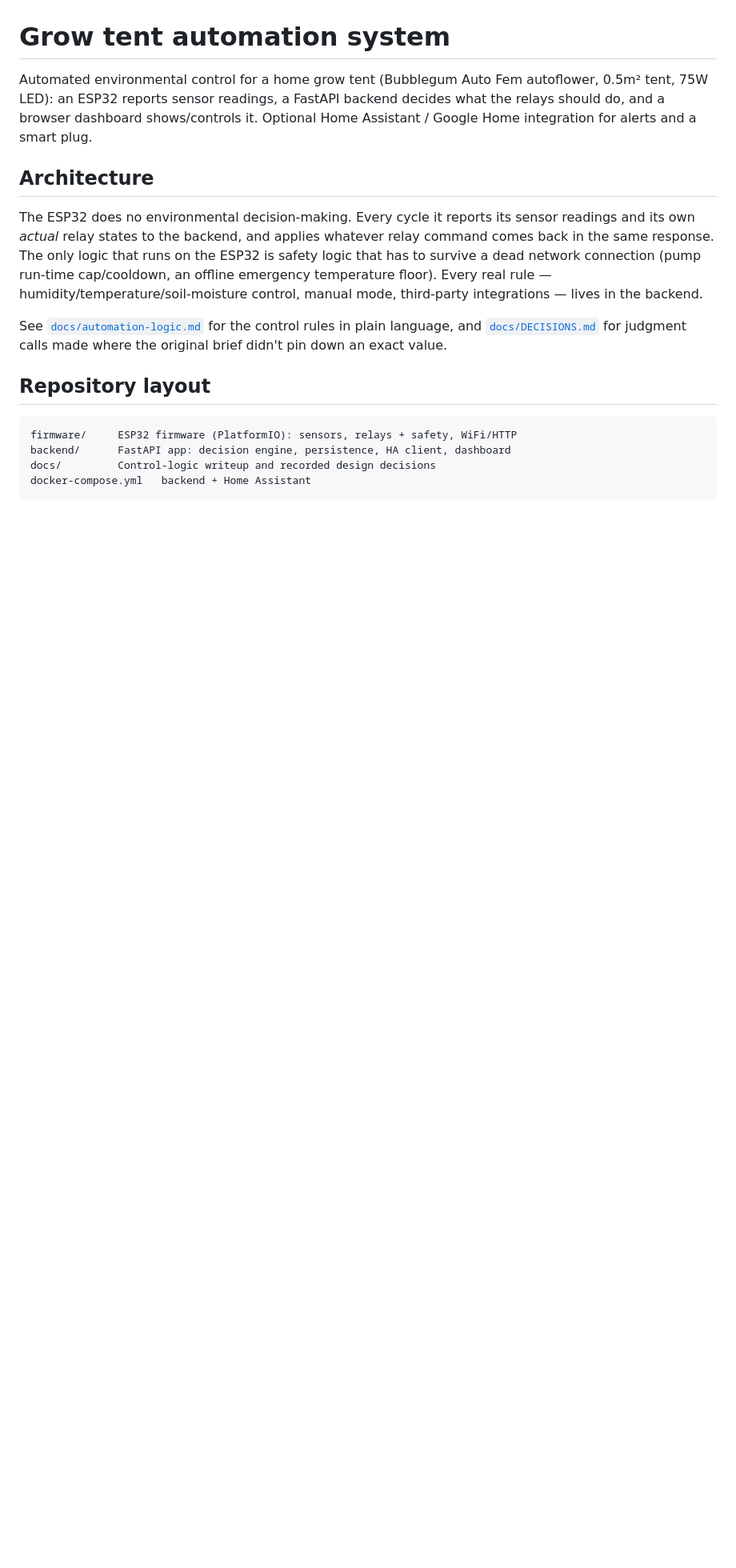
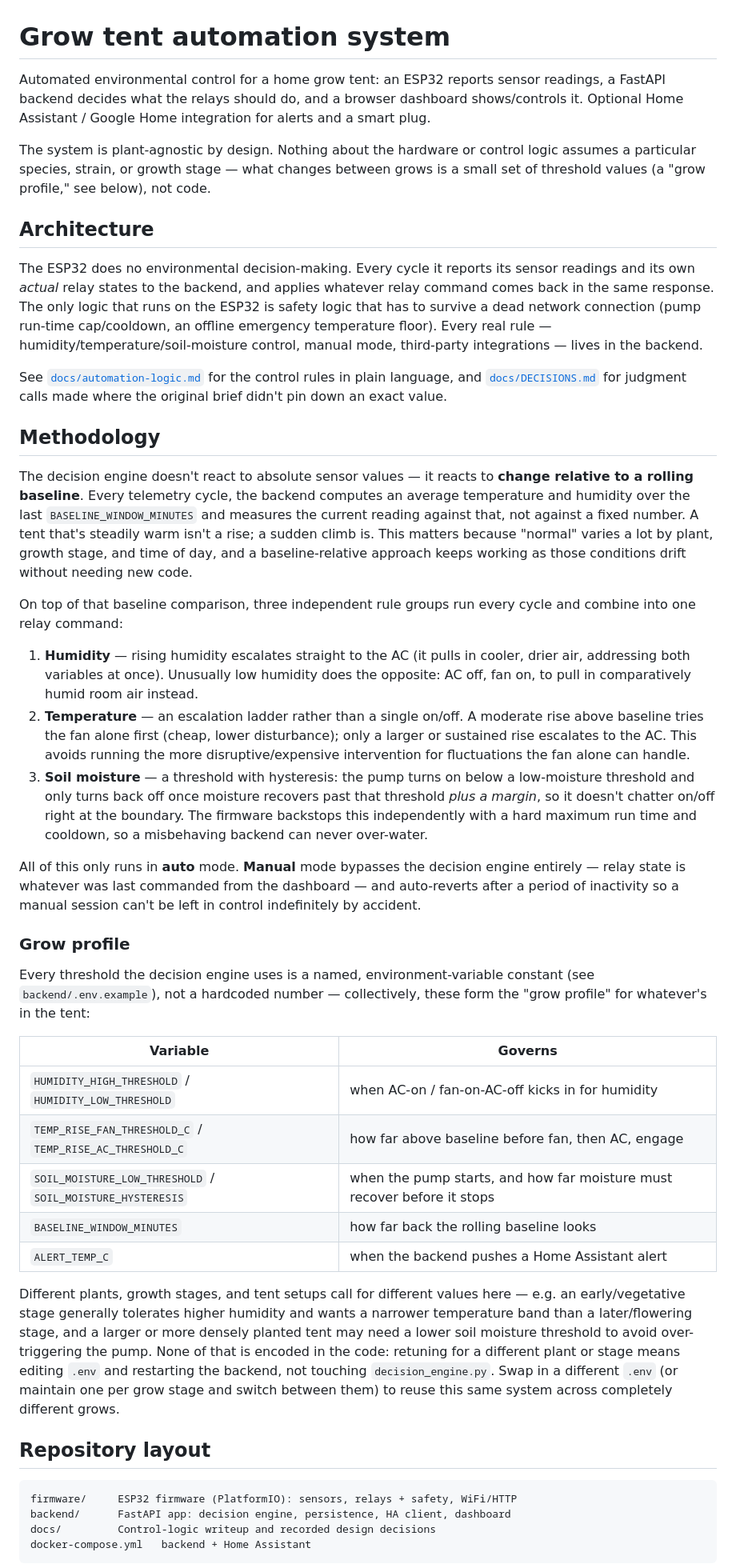
Before and after one commit to prateekkumar77/grow_project_v1, a Markdown page: README.md, the part around the change. Shown at 80% size. GitHub-like rendering; blank space fills up the shorter version.

Commit message:
Generalize README and document the control methodology
Remove strain/plant-specific framing and describe the system as
plant-agnostic: add a Methodology section explaining the rolling-baseline
comparison, the humidity/temperature/soil-moisture rule groups, and how
the env-var thresholds form a swappable "grow profile" that's retuned per
plant/stage without touching code.

Co-Authored-By: Claude Sonnet 5 <noreply@anthropic.com>
Claude-Session: https://claude.ai/code/session_0168tp3JL6ne4EvsABb6ceLk

```diff
--- a/README.md
+++ b/README.md
@@ -1,10 +1,14 @@
 # Grow tent automation system
 
-Automated environmental control for a home grow tent (Bubblegum Auto Fem
-autoflower, 0.5m² tent, 75W LED): an ESP32 reports sensor readings, a
-FastAPI backend decides what the relays should do, and a browser dashboard
-shows/controls it. Optional Home Assistant / Google Home integration for
-alerts and a smart plug.
+Automated environmental control for a home grow tent: an ESP32 reports
+sensor readings, a FastAPI backend decides what the relays should do, and
+a browser dashboard shows/controls it. Optional Home Assistant / Google
+Home integration for alerts and a smart plug.
+
+The system is plant-agnostic by design. Nothing about the hardware or
+control logic assumes a particular species, strain, or growth stage — what
+changes between grows is a small set of threshold values (a "grow
+profile," see below), not code.
 
 ## Architecture
 
@@ -20,6 +24,66 @@ See [`docs/automation-logic.md`](docs/automation-logic.md) for the control
 rules in plain language, and [`docs/DECISIONS.md`](docs/DECISIONS.md) for
 judgment calls made where the original brief didn't pin down an exact
 value.
+
+## Methodology
+
+The decision engine doesn't react to absolute sensor values — it reacts to
+**change relative to a rolling baseline**. Every telemetry cycle, the
+backend computes an average temperature and humidity over the last
+`BASELINE_WINDOW_MINUTES` and measures the current reading against that,
+not against a fixed number. A tent that's steadily warm isn't a rise; a
+sudden climb is. This matters because "normal" varies a lot by plant,
+growth stage, and time of day, and a baseline-relative approach keeps
+working as those conditions drift without needing new code.
+
+On top of that baseline comparison, three independent rule groups run
+every cycle and combine into one relay command:
+
+1. **Humidity** — rising humidity escalates straight to the AC (it pulls
+   in cooler, drier air, addressing both variables at once). Unusually low
+   humidity does the opposite: AC off, fan on, to pull in comparatively
+   humid room air instead.
+2. **Temperature** — an escalation ladder rather than a single on/off.
+   A moderate rise above baseline tries the fan alone first (cheap, lower
+   disturbance); only a larger or sustained rise escalates to the AC.
+   This avoids running the more disruptive/expensive intervention for
+   fluctuations the fan alone can handle.
+3. **Soil moisture** — a threshold with hysteresis: the pump turns on
+   below a low-moisture threshold and only turns back off once moisture
+   recovers past that threshold *plus a margin*, so it doesn't chatter
+   on/off right at the boundary. The firmware backstops this
+   independently with a hard maximum run time and cooldown, so a
+   misbehaving backend can never over-water.
+
+All of this only runs in **auto** mode. **Manual** mode bypasses the
+decision engine entirely — relay state is whatever was last commanded from
+the dashboard — and auto-reverts after a period of inactivity so a manual
+session can't be left in control indefinitely by accident.
+
+### Grow profile
+
+Every threshold the decision engine uses is a named, environment-variable
+constant (see `backend/.env.example`), not a hardcoded number — collectively,
+these form the "grow profile" for whatever's in the tent:
+
+| Variable | Governs |
+|---|---|
+| `HUMIDITY_HIGH_THRESHOLD` / `HUMIDITY_LOW_THRESHOLD` | when AC-on / fan-on-AC-off kicks in for humidity |
+| `TEMP_RISE_FAN_THRESHOLD_C` / `TEMP_RISE_AC_THRESHOLD_C` | how far above baseline before fan, then AC, engage |
+| `SOIL_MOISTURE_LOW_THRESHOLD` / `SOIL_MOISTURE_HYSTERESIS` | when the pump starts, and how far moisture must recover before it stops |
+| `BASELINE_WINDOW_MINUTES` | how far back the rolling baseline looks |
+| `ALERT_TEMP_C` | when the backend pushes a Home Assistant alert |
+
+Different plants, growth stages, and tent setups call for different
+values here — e.g. an early/vegetative stage generally tolerates higher
+humidity and wants a narrower temperature band than a later/flowering
+stage, and a larger or more densely planted tent may need a lower soil
+moisture threshold to avoid over-triggering the pump. None of that is
+encoded in the code: retuning for a different plant or stage means editing
+`.env` and restarting the backend, not touching `decision_engine.py`.
+Swap in a different `.env` (or maintain one per grow stage and switch
+between them) to reuse this same system across completely different
+grows.
 
 ## Repository layout
 
```
